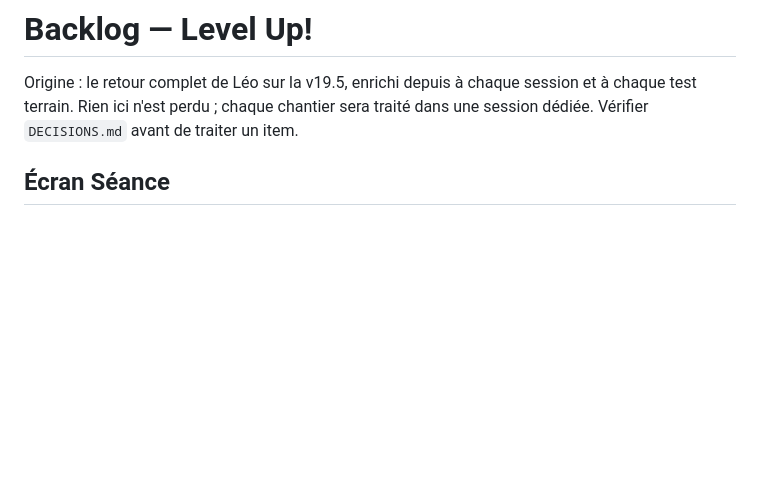
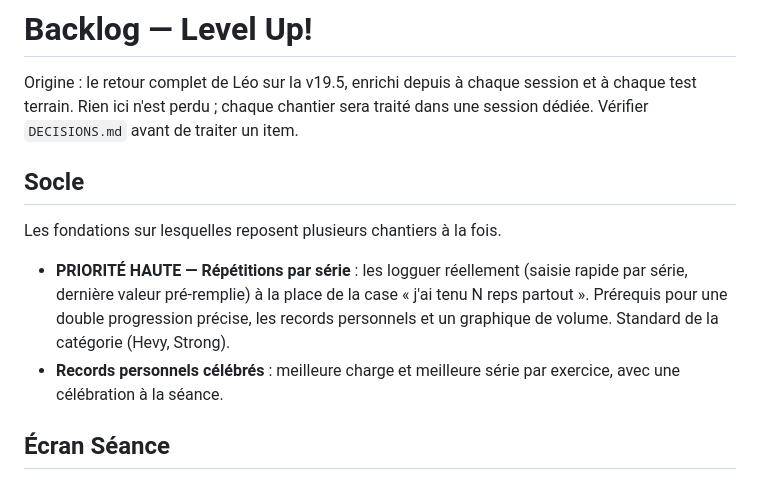
Before and after one commit to zaramitt/level-up, a Markdown page: BACKLOG.md, the part around the change. Rendered like a GitHub page; blank space fills up the shorter version.

Commit message:
docs: backlog socle — reps par série, records
Co-Authored-By: Claude Fable 5.1 <noreply@anthropic.com>
Claude-Session: https://claude.ai/code/session_01Y5KLerdfcWZdiseCVvF5QB

```diff
--- a/BACKLOG.md
+++ b/BACKLOG.md
@@ -4,6 +4,18 @@ Origine : le retour complet de Léo sur la v19.5, enrichi depuis à chaque
 session et à chaque test terrain. Rien ici n'est perdu ; chaque chantier sera
 traité dans une session dédiée. Vérifier `DECISIONS.md` avant de traiter un
 item.
+
+## Socle
+
+Les fondations sur lesquelles reposent plusieurs chantiers à la fois.
+
+- **PRIORITÉ HAUTE — Répétitions par série** : les logguer réellement
+  (saisie rapide par série, dernière valeur pré-remplie) à la place de la case
+  « j'ai tenu N reps partout ». Prérequis pour une double progression précise,
+  les records personnels et un graphique de volume. Standard de la catégorie
+  (Hevy, Strong).
+- **Records personnels célébrés** : meilleure charge et meilleure série par
+  exercice, avec une célébration à la séance.
 
 ## Écran Séance
 
```
